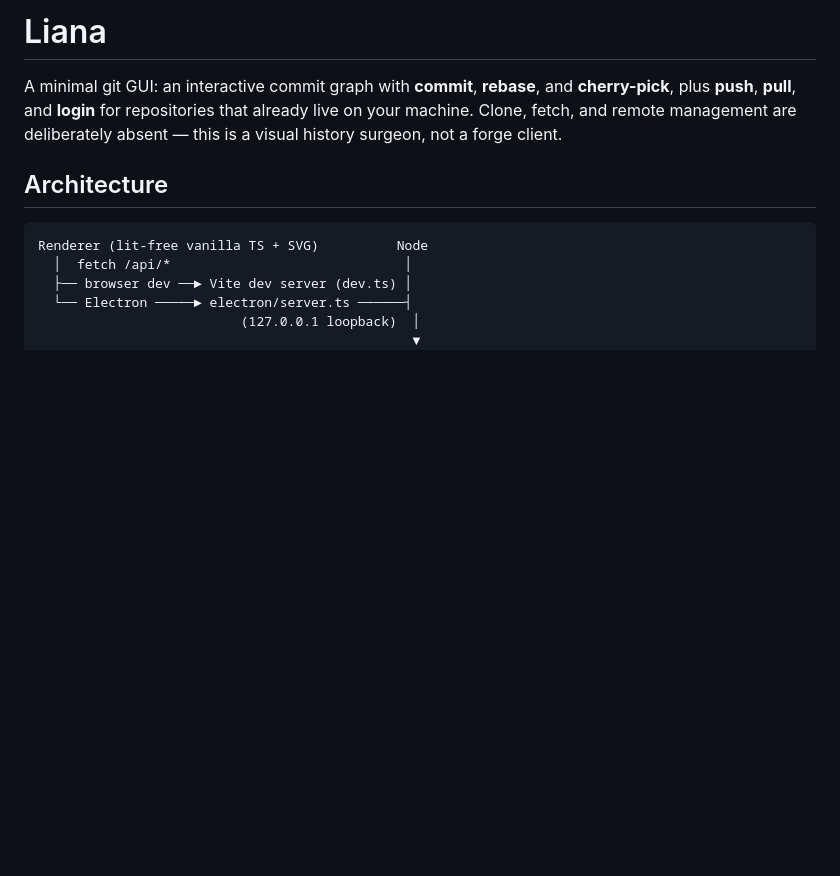
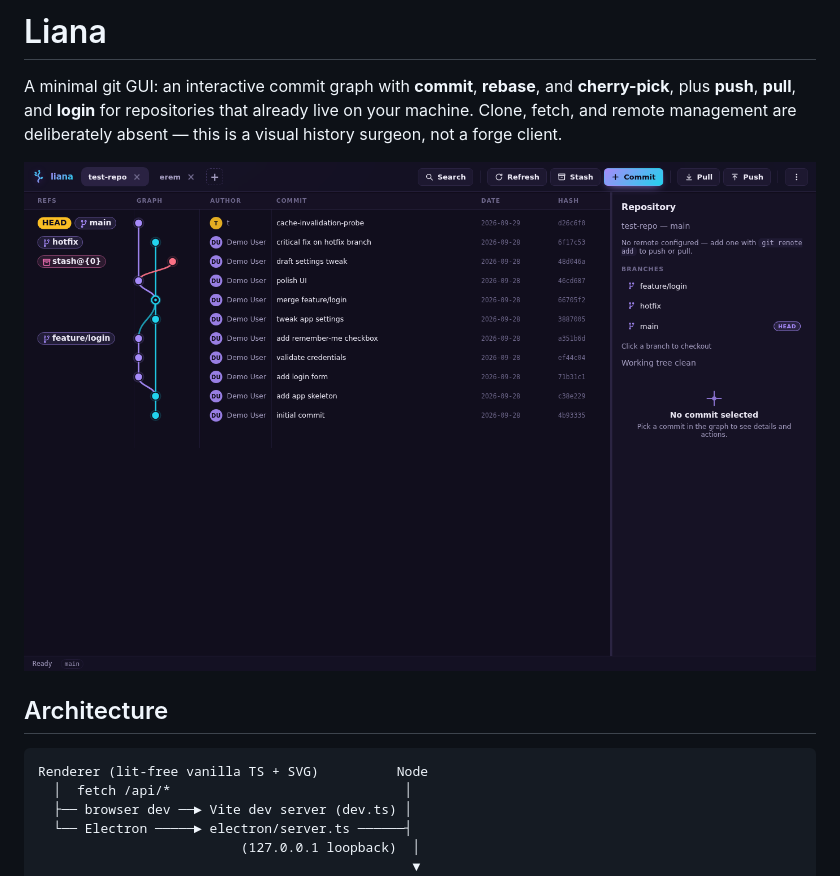
Before and after one commit to albertoruibal/liana, a Markdown page: README.md, the part around the change. Drawn GitHub-style; pictures changed too: docs/liana.png (added); blank space fills up the shorter version.

Commit message:
Add app screenshot to README

```diff
--- a/README.md
+++ b/README.md
@@ -5,6 +5,8 @@ A minimal git GUI: an interactive commit graph with
 **login** for repositories that already live on your machine. Clone, fetch, and
 remote management are deliberately absent — this is a visual history surgeon, not
 a forge client.
+
+![Liana: commit graph, refs, and detail pane](docs/liana.png)
 
 ## Architecture
 
```
